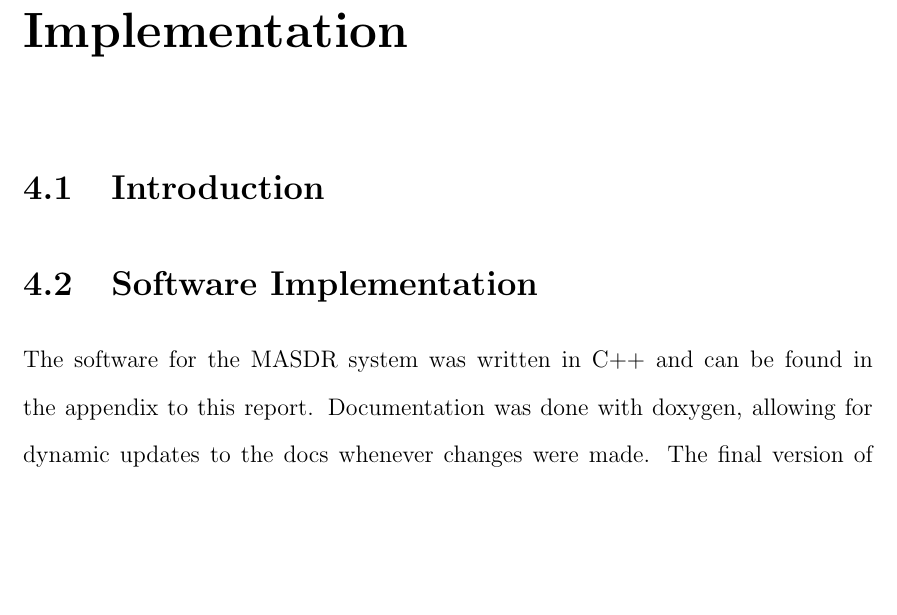
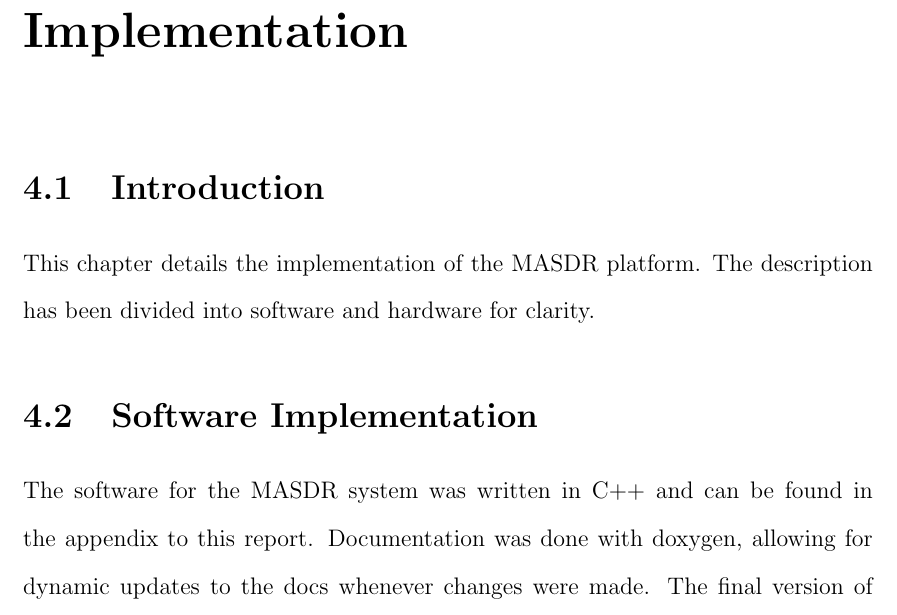
Before and after one commit to jprMesh/asdr, a LaTeX thesis (report/masdr.tex, which reads report/implementation.tex): part of page 40 of 58, cut so that both start at the same text, the shorter picture padded with empty space. Compiled offline with pdfLaTeX.

Commit message:
Implementation intro and gantt chart file

```diff
--- a/report/implementation.tex
+++ b/report/implementation.tex
@@ -1,6 +1,7 @@
 \chapter{Implementation}
 
 \section{Introduction}
+This chapter details the implementation of the MASDR platform. The description has been divided into software and hardware for clarity.
 
 \section{Software Implementation}
 The software for the MASDR system was written in C++ and can be found in the appendix to this report. Documentation was done with doxygen, allowing for dynamic updates to the docs whenever changes were made. The final version of the documentation can also be found in the appendix. Additionally, some python scripts were written for control patterns on the quadcopter.
```
Also changed, not shown: report/img/oct_gantt_chart.png (added).
